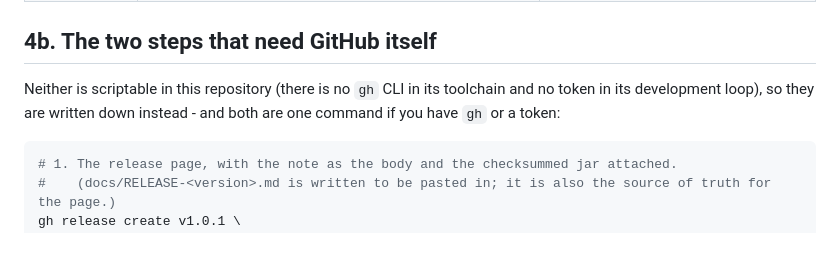
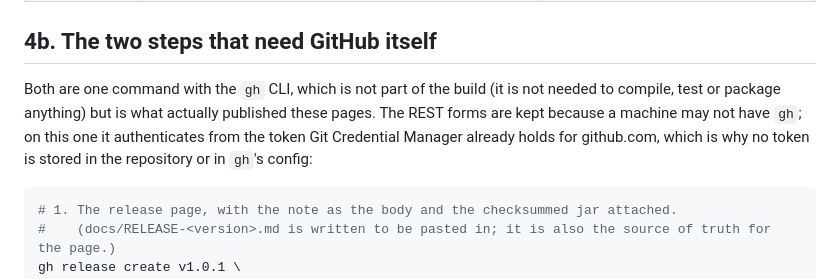
Before and after one commit to KanJiaZhang/PhoenixGraph, a Markdown page: docs/RELEASE-PROCESS.md, the part around the change. Rendered like a GitHub page; blank space fills up the shorter version.

Commit message:
Record how the release pages were published, and that the toolchain has gh now
The doc said the two GitHub-side steps needed the web UI because the toolchain had no gh CLI. It has
one now (winget), authenticating from the token Git Credential Manager already holds for github.com,
so the section says what actually happened: both pages were published with gh, the REST forms are kept
for machines without it, and no token is stored in the repository or in gh's config. The local daily
note carries the detail, including the checksum round-trip (downloaded from the v1.0.1 page, byte
identical to dist/) and the two lessons: latest is by publish order, and the v1.0.0 worktree's own
release script refused to rebuild its own version.

````diff
--- a/docs/RELEASE-PROCESS.md
+++ b/docs/RELEASE-PROCESS.md
@@ -59,8 +59,10 @@ release stops describing the code it claims to describe. It also probes the buil
 
 ## 4b. The two steps that need GitHub itself
 
-Neither is scriptable in this repository (there is no `gh` CLI in its toolchain and no token in its
-development loop), so they are written down instead - and both are one command if you have `gh` or a token:
+Both are one command with the `gh` CLI, which is not part of the build (it is not needed to compile, test or
+package anything) but is what actually published these pages. The REST forms are kept because a machine may not
+have `gh`; on this one it authenticates from the token Git Credential Manager already holds for github.com,
+which is why no token is stored in the repository or in `gh`'s config:
 
 ```bash
 # 1. The release page, with the note as the body and the checksummed jar attached.
````
